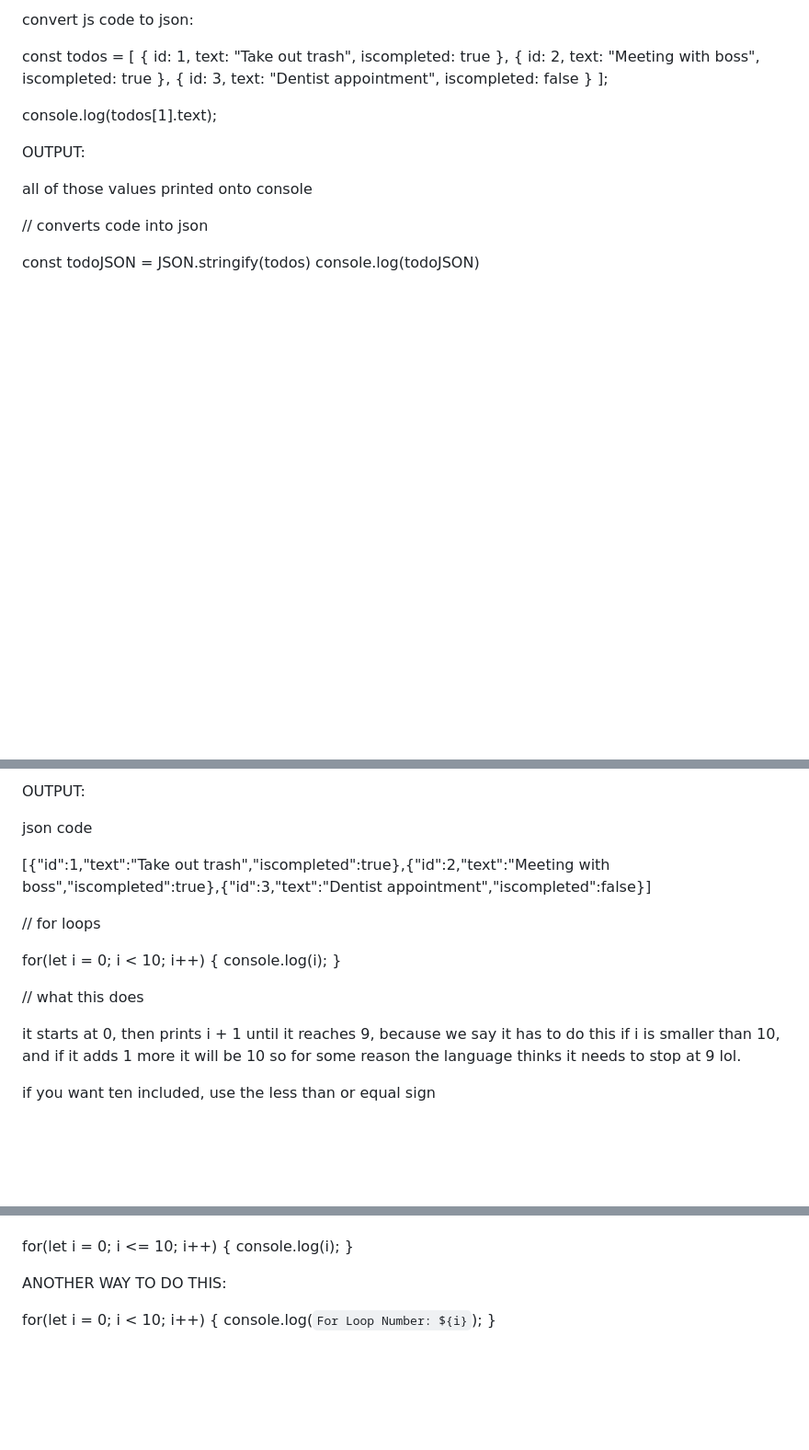
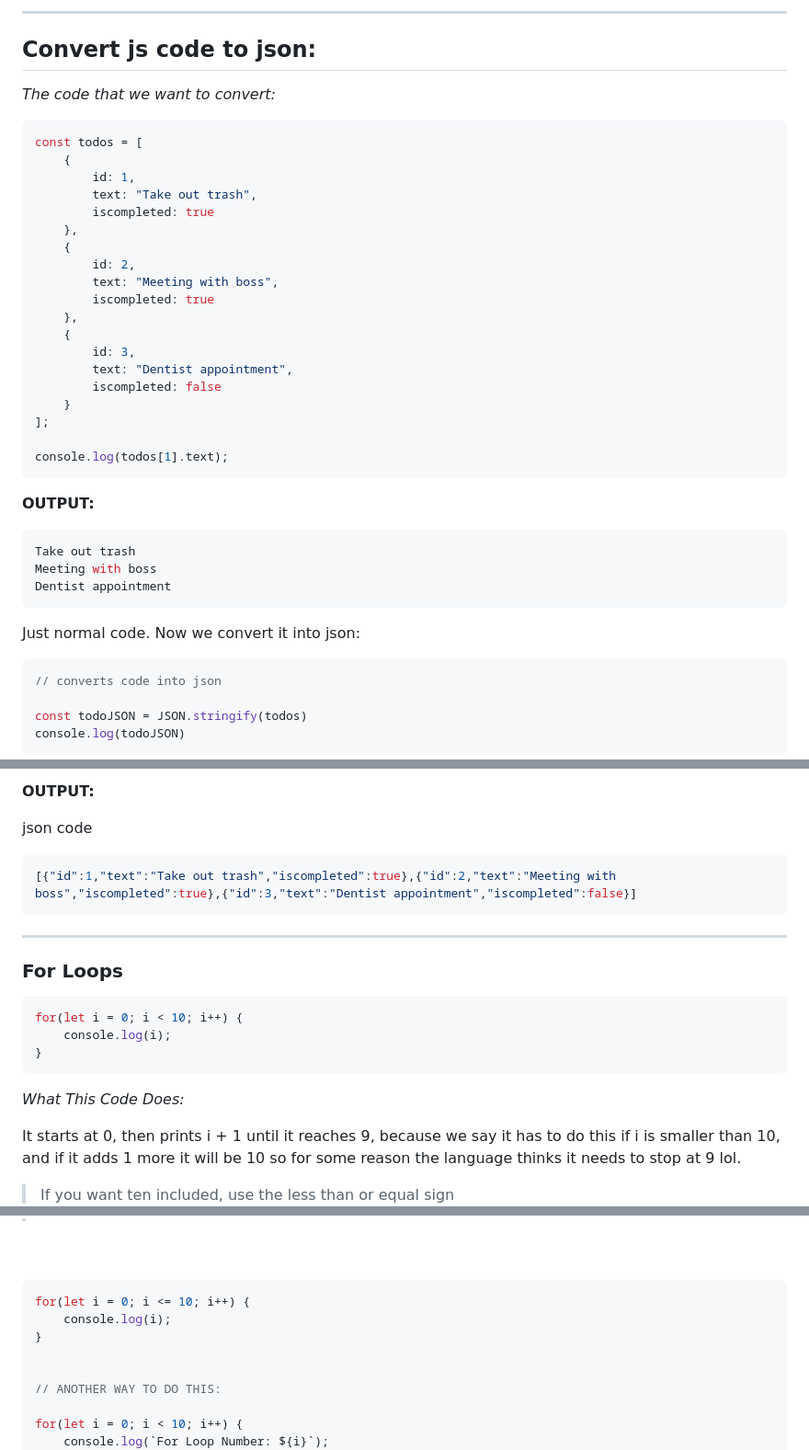
Before and after one commit to CatX711/Pain_With_JavaScript, a Markdown page: JS_Websites/jsNotes.md, 3 parts joined by grey strips. Shown: that part at 92% size. Drawn GitHub-style; blank space fills up the shorter version.

````diff
--- a/JS_Websites/jsNotes.md
+++ b/JS_Websites/jsNotes.md
@@ -506,6 +518,12 @@ person.email = "johndoe@gmail.com"
 
-convert js code to json:
+****
 
+## Convert js code to json:
+
+*The code that we want to convert:*
+<br />
+
+```js
 const todos = [
 	{
 		id: 1,
@@ -525,16 +543,22 @@ const todos = [
 ];
 
 console.log(todos[1].text);
+```
 
-OUTPUT:
+**OUTPUT:**
 
-all of those values printed onto console
+```shell
+Take out trash
+Meeting with boss
+Dentist appointment
+```
 
+Just normal code. Now we convert it into json:
 
-
-
+```js
 // converts code into json
 
 const todoJSON = JSON.stringify(todos)
 console.log(todoJSON)
+```
 
@@ -541,25 +567,27 @@ console.log(todoJSON)
 
-
-OUTPUT:
+**OUTPUT:**
 
 json code
 
+```json
 [{"id":1,"text":"Take out trash","iscompleted":true},{"id":2,"text":"Meeting with boss","iscompleted":true},{"id":3,"text":"Dentist appointment","iscompleted":false}]
+```
 
 
+****
 
+### For Loops
 
-
-// for loops
-
+```js
 for(let i = 0; i < 10; i++) {
 	console.log(i);
 }
+```
 
-// what this does
+*What This Code Does:*
 
-it starts at 0, then prints i + 1 until it reaches 9, because we say it has to do this if i is smaller than 10, and if it adds 1 more it will be 10 so for some reason the language thinks it needs to stop at 9 lol.
+It starts at 0, then prints i + 1 until it reaches 9, because we say it has to do this if i is smaller than 10, and if it adds 1 more it will be 10 so for some reason the language thinks it needs to stop at 9 lol.
 
-if you want ten included, use the less than or equal sign
+>If you want ten included, use the less than or equal sign
 
 
@@ -566,10 +596,11 @@ if you want ten included, use the less than or equal sign
 
+```js
 for(let i = 0; i <= 10; i++) {
 	console.log(i);
 }
 
 
-ANOTHER WAY TO DO THIS:
+// ANOTHER WAY TO DO THIS:
 
 for(let i = 0; i < 10; i++) {
 	console.log(`For Loop Number: ${i}`);
````
Also changed, not shown: other parts of JS_Websites/jsNotes.md (+53 -28 lines).
